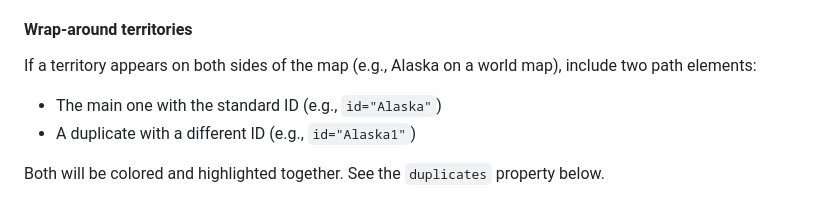
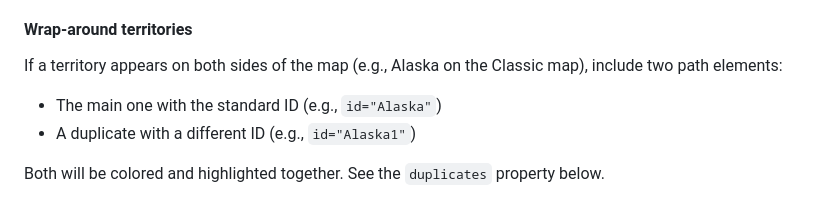
Before and after one commit to svengjohnson/RiskGameReplayViewer, a Markdown page: CONTRIBUTING.md, the part around the change. GitHub-like rendering.

```diff
--- a/CONTRIBUTING.md
+++ b/CONTRIBUTING.md
@@ -15,7 +15,7 @@ The SVG file should contain `<path>` elements for each territory. Requirements:
 
 #### Wrap-around territories
 
-If a territory appears on both sides of the map (e.g., Alaska on a world map), include two path elements:
+If a territory appears on both sides of the map (e.g., Alaska on the Classic map), include two path elements:
 - The main one with the standard ID (e.g., `id="Alaska"`)
 - A duplicate with a different ID (e.g., `id="Alaska1"`)
 
```
